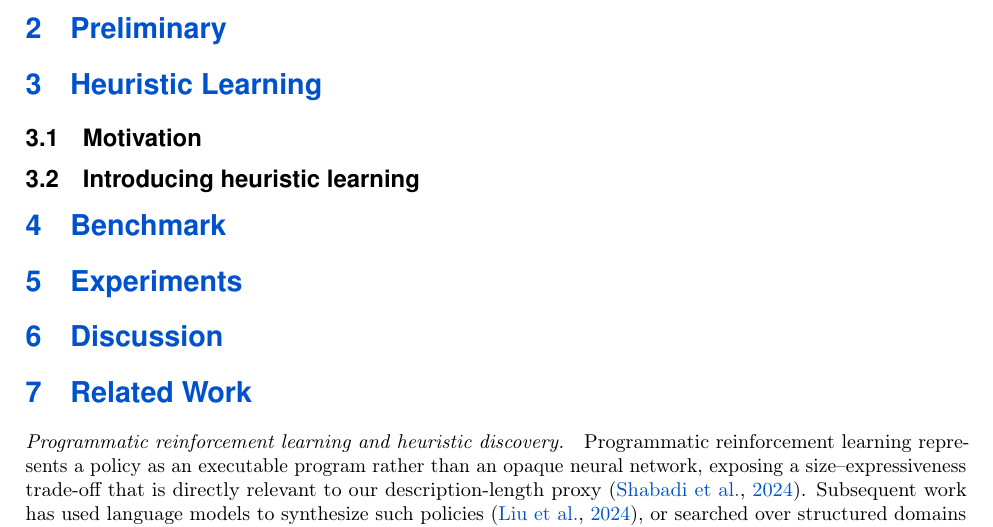
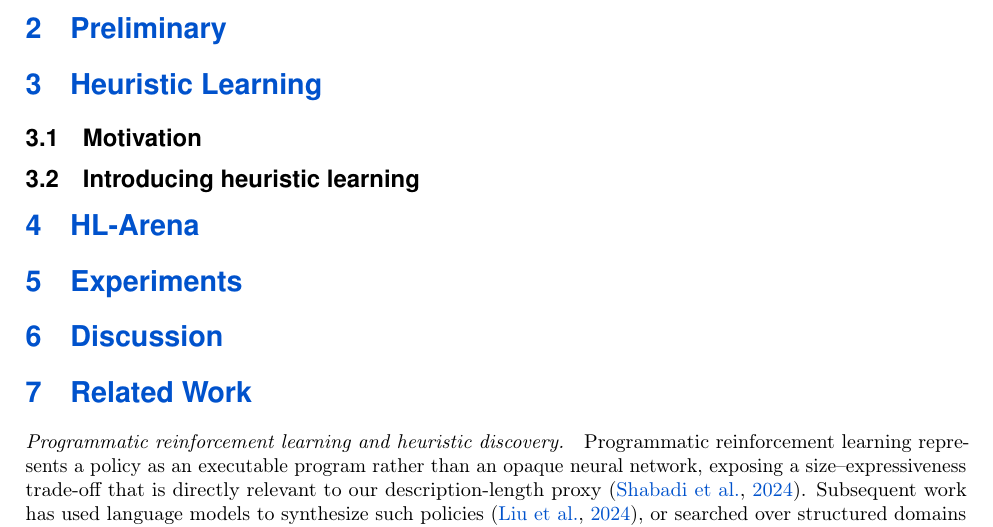
Before and after one commit to yks23/How-Far-Can-Heuristic-Learning-Go, a LaTeX document (main.tex, which reads sections/04-benchmark.tex): part of page 3 of 7, cut so that both start at the same text. Compiled offline with pdfLaTeX.

Commit message:
Title Section 4 HL-Arena

```diff
--- a/sections/04-benchmark.tex
+++ b/sections/04-benchmark.tex
@@ -69,5 +71,5 @@
 %     game, that game is reported separately, not dropped.
 % ---------------------------------------------------------------------------
 
-\section{Benchmark}
+\section{\benchname}
 \label{sec:benchmark}
```
Also changed, not shown: sections/04-benchmark.tex (8 more changed lines).
